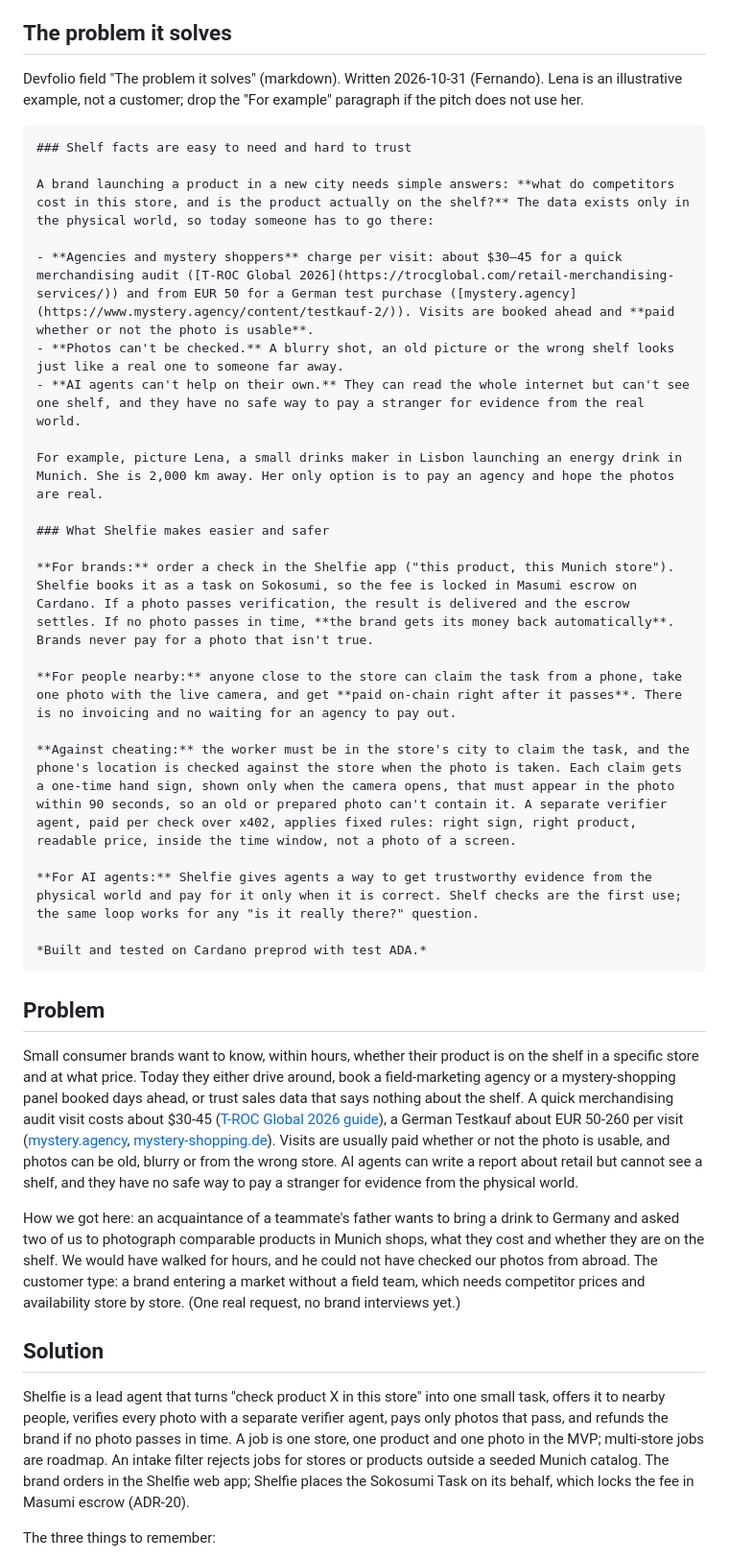
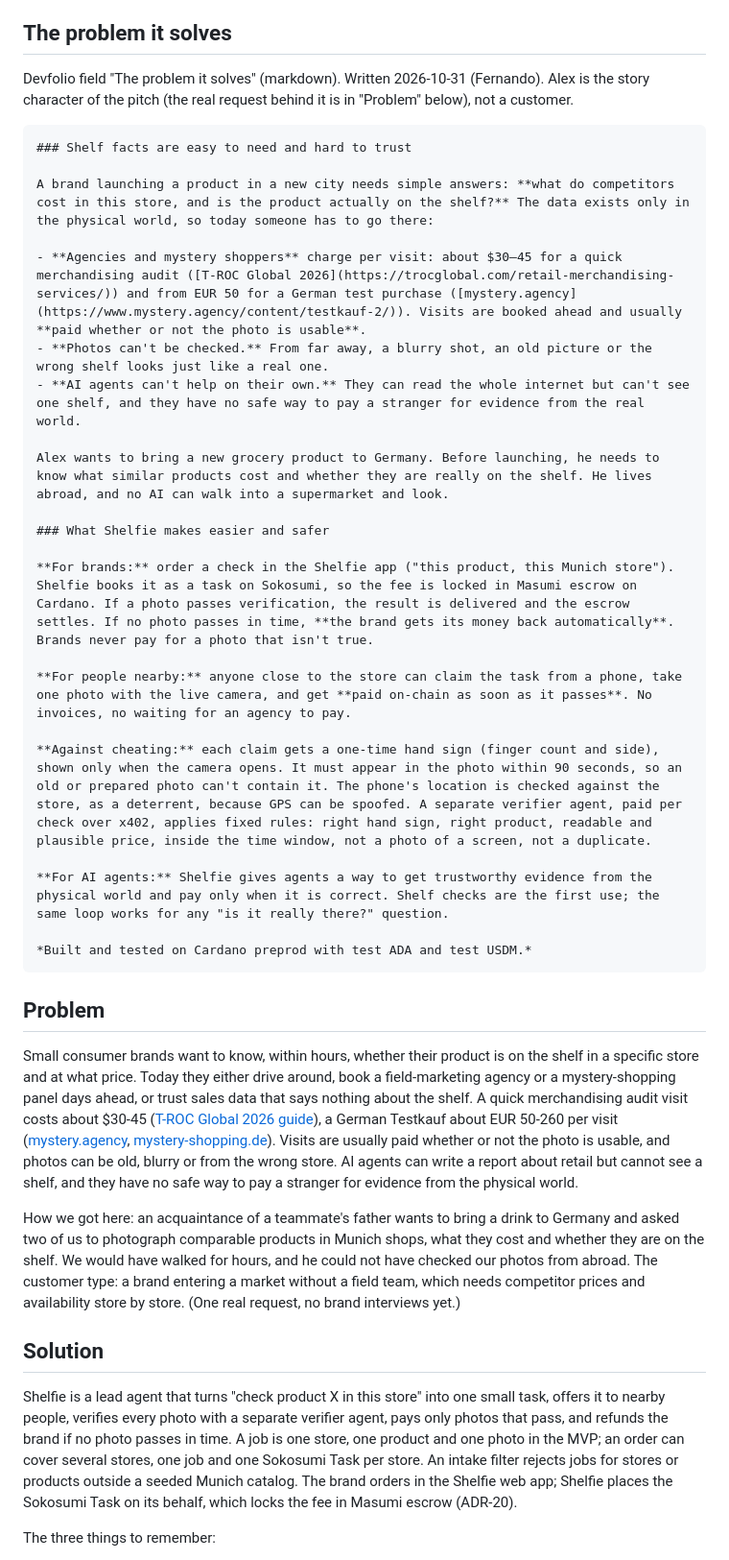
Before and after one commit to helmutkurk/shelfie, a Markdown page: pitch/devfolio-description.md, the part around one of its changes. Shown at 96% size. GitHub-like rendering.

````diff
--- a/pitch/devfolio-description.md
+++ b/pitch/devfolio-description.md
@@ -18,41 +18,41 @@ Short version: Brands order shelf checks in our app, people nearby take the phot
 
 ## The problem it solves
 
-Devfolio field "The problem it solves" (markdown). Written 2026-10-31 (Fernando). Lena is an illustrative example, not a customer; drop the "For example" paragraph if the pitch does not use her.
+Devfolio field "The problem it solves" (markdown). Written 2026-10-31 (Fernando). Alex is the story character of the pitch (the real request behind it is in "Problem" below), not a customer.
 
 ```markdown
 ### Shelf facts are easy to need and hard to trust
 
 A brand launching a product in a new city needs simple answers: **what do competitors cost in this store, and is the product actually on the shelf?** The data exists only in the physical world, so today someone has to go there:
 
-- **Agencies and mystery shoppers** charge per visit: about $30–45 for a quick merchandising audit ([T-ROC Global 2026](https://trocglobal.com/retail-merchandising-services/)) and from EUR 50 for a German test purchase ([mystery.agency](https://www.mystery.agency/content/testkauf-2/)). Visits are booked ahead and **paid whether or not the photo is usable**.
-- **Photos can't be checked.** A blurry shot, an old picture or the wrong shelf looks just like a real one to someone far away.
+- **Agencies and mystery shoppers** charge per visit: about $30–45 for a quick merchandising audit ([T-ROC Global 2026](https://trocglobal.com/retail-merchandising-services/)) and from EUR 50 for a German test purchase ([mystery.agency](https://www.mystery.agency/content/testkauf-2/)). Visits are booked ahead and usually **paid whether or not the photo is usable**.
+- **Photos can't be checked.** From far away, a blurry shot, an old picture or the wrong shelf looks just like a real one.
 - **AI agents can't help on their own.** They can read the whole internet but can't see one shelf, and they have no safe way to pay a stranger for evidence from the real world.
 
-For example, picture Lena, a small drinks maker in Lisbon launching an energy drink in Munich. She is 2,000 km away. Her only option is to pay an agency and hope the photos are real.
+Alex wants to bring a new grocery product to Germany. Before launching, he needs to know what similar products cost and whether they are really on the shelf. He lives abroad, and no AI can walk into a supermarket and look.
 
 ### What Shelfie makes easier and safer
 
 **For brands:** order a check in the Shelfie app ("this product, this Munich store"). Shelfie books it as a task on Sokosumi, so the fee is locked in Masumi escrow on Cardano. If a photo passes verification, the result is delivered and the escrow settles. If no photo passes in time, **the brand gets its money back automatically**. Brands never pay for a photo that isn't true.
 
-**For people nearby:** anyone close to the store can claim the task from a phone, take one photo with the live camera, and get **paid on-chain right after it passes**. There is no invoicing and no waiting for an agency to pay out.
+**For people nearby:** anyone close to the store can claim the task from a phone, take one photo with the live camera, and get **paid on-chain as soon as it passes**. No invoices, no waiting for an agency to pay.
 
-**Against cheating:** the worker must be in the store's city to claim the task, and the phone's location is checked against the store when the photo is taken. Each claim gets a one-time hand sign, shown only when the camera opens, that must appear in the photo within 90 seconds, so an old or prepared photo can't contain it. A separate verifier agent, paid per check over x402, applies fixed rules: right sign, right product, readable price, inside the time window, not a photo of a screen.
+**Against cheating:** each claim gets a one-time hand sign (finger count and side), shown only when the camera opens. It must appear in the photo within 90 seconds, so an old or prepared photo can't contain it. The phone's location is checked against the store, as a deterrent, because GPS can be spoofed. A separate verifier agent, paid per check over x402, applies fixed rules: right hand sign, right product, readable and plausible price, inside the time window, not a photo of a screen, not a duplicate.
 
-**For AI agents:** Shelfie gives agents a way to get trustworthy evidence from the physical world and pay for it only when it is correct. Shelf checks are the first use; the same loop works for any "is it really there?" question.
+**For AI agents:** Shelfie gives agents a way to get trustworthy evidence from the physical world and pay only when it is correct. Shelf checks are the first use; the same loop works for any "is it really there?" question.
 
-*Built and tested on Cardano preprod with test ADA.*
+*Built and tested on Cardano preprod with test ADA and test USDM.*
 ```
 
 ## Problem
 
-Small consumer brands want to know, within hours, whether their product is on the shelf in a specific store and at what price. Today they either drive around, book a field-marketing agency or a mystery-shopping panel booked days ahead, or trust sales data that says nothing about the shelf. A quick merchandising audit visit costs about $30-45 ([T-ROC Global 2026 guide](https://trocglobal.com/retail-merchandising-services/)), a German Testkauf about EUR 50-260 per visit ([mystery.agency](https://www.mystery.agency/content/testkauf-2/), [mystery-shopping.de](https://www.mystery-shopping.de/produkt/1-testkauf-mystery-shopping/)). Visits are usually paid whether or not the photo is usable, and photos can be old, blurry or from the wrong store. AI agents can write a report about retail but cannot see a shelf, and they have no safe way to pay a stranger for evidence from the physical world.
+Small consumer brands want to know, within hours, whether their product is on the shelf in a specific store and at what price. Today they either drive around, book a field-marketing agency or a mystery-shopping panel days ahead, or trust sales data that says nothing about the shelf. A quick merchandising audit visit costs about $30-45 ([T-ROC Global 2026 guide](https://trocglobal.com/retail-merchandising-services/)), a German Testkauf about EUR 50-260 per visit ([mystery.agency](https://www.mystery.agency/content/testkauf-2/), [mystery-shopping.de](https://www.mystery-shopping.de/produkt/1-testkauf-mystery-shopping/)). Visits are usually paid whether or not the photo is usable, and photos can be old, blurry or from the wrong store. AI agents can write a report about retail but cannot see a shelf, and they have no safe way to pay a stranger for evidence from the physical world.
 
 How we got here: an acquaintance of a teammate's father wants to bring a drink to Germany and asked two of us to photograph comparable products in Munich shops, what they cost and whether they are on the shelf. We would have walked for hours, and he could not have checked our photos from abroad. The customer type: a brand entering a market without a field team, which needs competitor prices and availability store by store. (One real request, no brand interviews yet.)
 
 ## Solution
 
-Shelfie is a lead agent that turns "check product X in this store" into one small task, offers it to nearby people, verifies every photo with a separate verifier agent, pays only photos that pass, and refunds the brand if no photo passes in time. A job is one store, one product and one photo in the MVP; multi-store jobs are roadmap. An intake filter rejects jobs for stores or products outside a seeded Munich catalog. The brand orders in the Shelfie web app; Shelfie places the Sokosumi Task on its behalf, which locks the fee in Masumi escrow (ADR-20).
+Shelfie is a lead agent that turns "check product X in this store" into one small task, offers it to nearby people, verifies every photo with a separate verifier agent, pays only photos that pass, and refunds the brand if no photo passes in time. A job is one store, one product and one photo in the MVP; an order can cover several stores, one job and one Sokosumi Task per store. An intake filter rejects jobs for stores or products outside a seeded Munich catalog. The brand orders in the Shelfie web app; Shelfie places the Sokosumi Task on its behalf, which locks the fee in Masumi escrow (ADR-20).
 
 The three things to remember:
 
````
Also changed, not shown: other parts of pitch/devfolio-description.md (+8 -8 lines).
